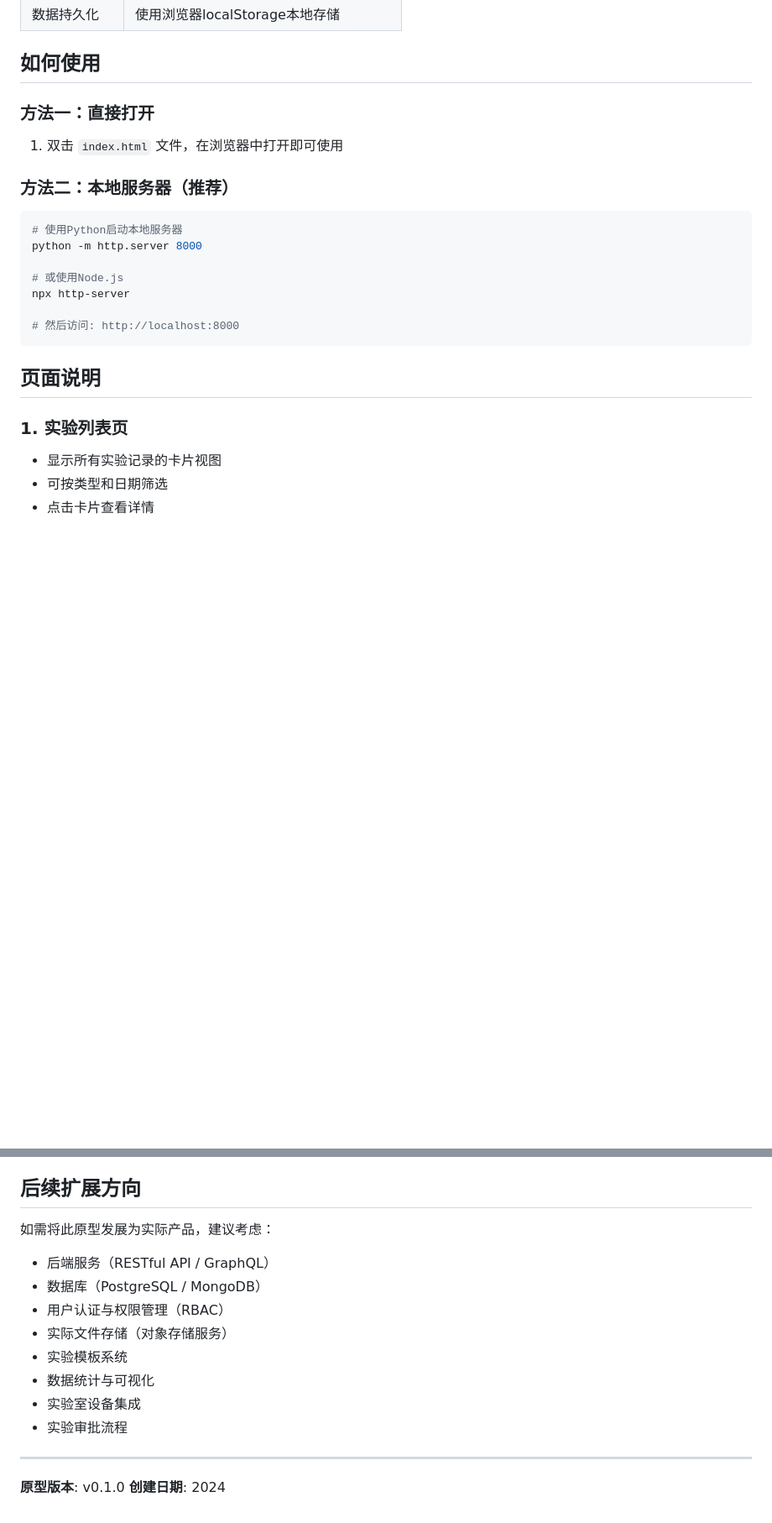
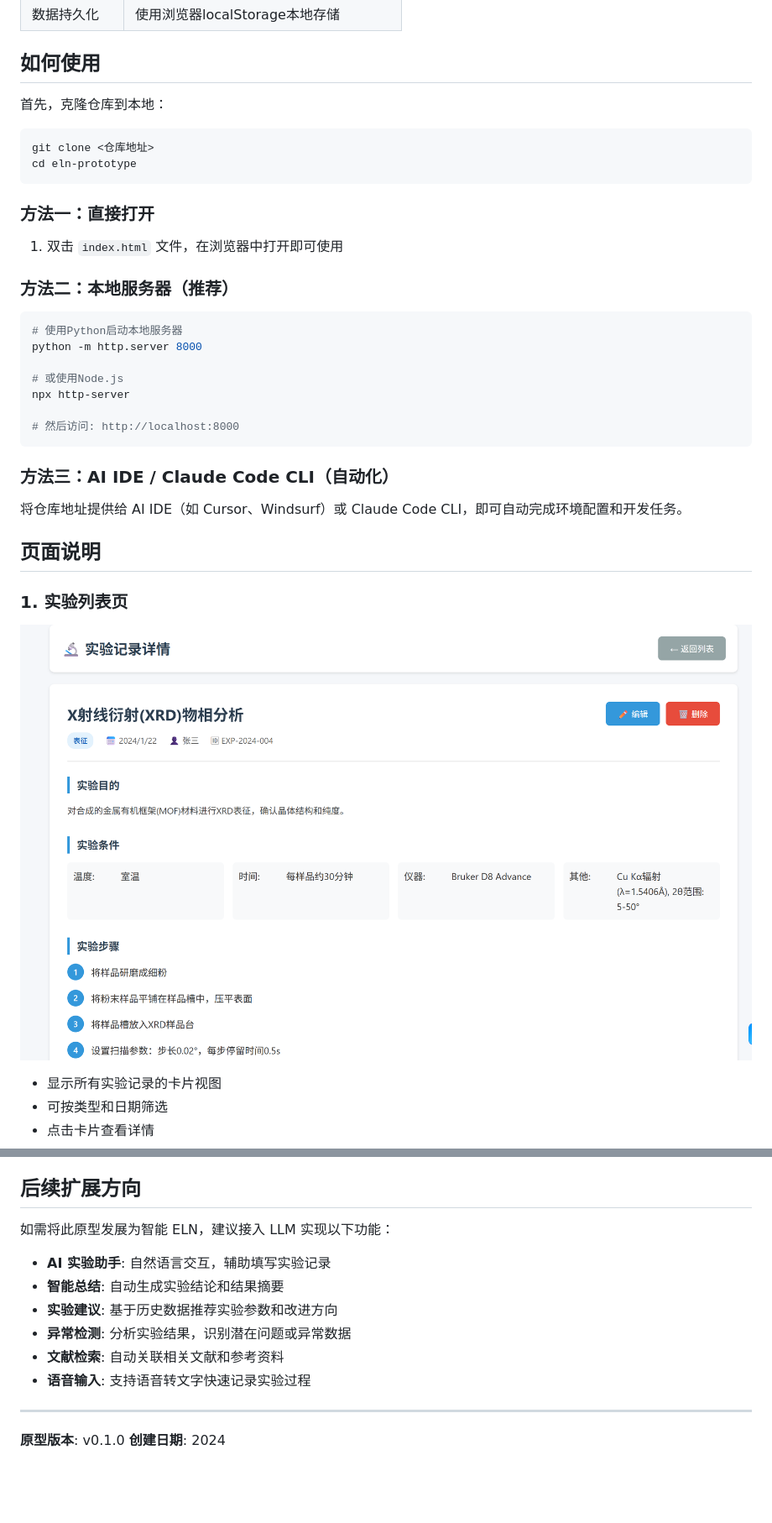
Before and after one commit to yyt-FOOL/vibe_coding_task3, a Markdown page: README.md, 2 parts joined by grey strips. Shown at 84% size. Rendered like a GitHub page; pictures changed too: images/list.png (added); blank space fills up the shorter version.

Commit message:
更新README：添加使用说明、截图和LLM扩展方向
- 添加克隆仓库步骤
- 新增方法三：AI IDE/Claude Code CLI自动化
- 添加界面截图（列表页、详情页）
- 更新后续扩展方向为接入LLM相关功能

Co-Authored-By: Claude Opus 4.5 <noreply@anthropic.com>

````diff
--- a/README.md
+++ b/README.md
@@ -19,6 +19,13 @@
 
 ## 如何使用
 
+首先，克隆仓库到本地：
+
+```bash
+git clone <仓库地址>
+cd eln-prototype
+```
+
 ### 方法一：直接打开
 1. 双击 `index.html` 文件，在浏览器中打开即可使用
 
@@ -33,9 +40,13 @@ npx http-server
 # 然后访问: http://localhost:8000
 ```
 
+### 方法三：AI IDE / Claude Code CLI（自动化）
+将仓库地址提供给 AI IDE（如 Cursor、Windsurf）或 Claude Code CLI，即可自动完成环境配置和开发任务。
+
 ## 页面说明
 
 ### 1. 实验列表页
+![实验列表页](images/list.png)
 - 显示所有实验记录的卡片视图
 - 可按类型和日期筛选
 - 点击卡片查看详情
@@ -100,16 +112,14 @@ npx http-server
 
 ## 后续扩展方向
 
-如需将此原型发展为实际产品，建议考虑：
+如需将此原型发展为智能 ELN，建议接入 LLM 实现以下功能：
 
-- 后端服务（RESTful API / GraphQL）
-- 数据库（PostgreSQL / MongoDB）
-- 用户认证与权限管理（RBAC）
-- 实际文件存储（对象存储服务）
-- 实验模板系统
-- 数据统计与可视化
-- 实验室设备集成
-- 实验审批流程
+- **AI 实验助手**: 自然语言交互，辅助填写实验记录
+- **智能总结**: 自动生成实验结论和结果摘要
+- **实验建议**: 基于历史数据推荐实验参数和改进方向
+- **异常检测**: 分析实验结果，识别潜在问题或异常数据
+- **文献检索**: 自动关联相关文献和参考资料
+- **语音输入**: 支持语音转文字快速记录实验过程
 
 ---
 
````
Also changed, not shown: other parts of README.md (+1 -0 lines), images/detail.png (added).
